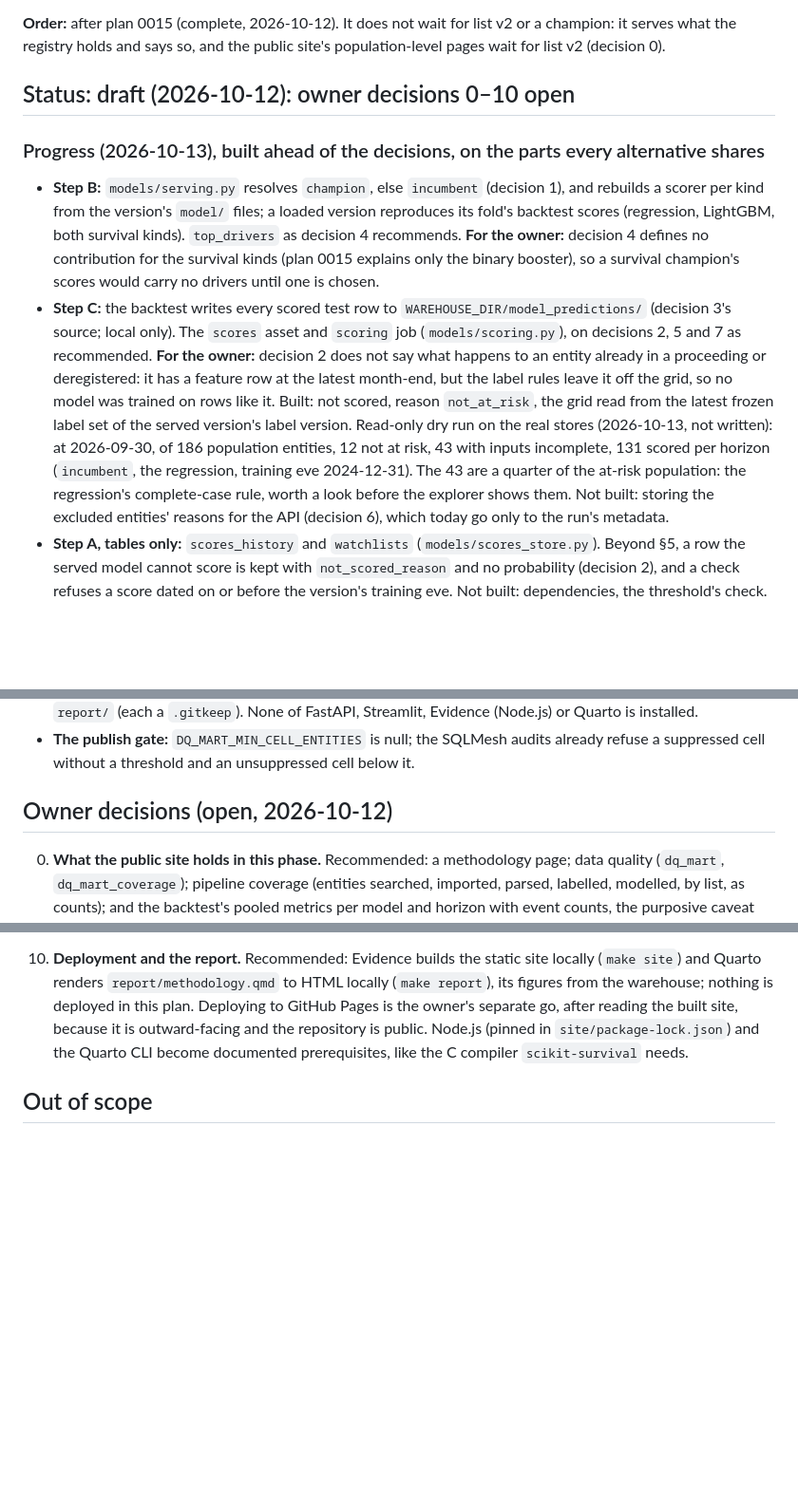
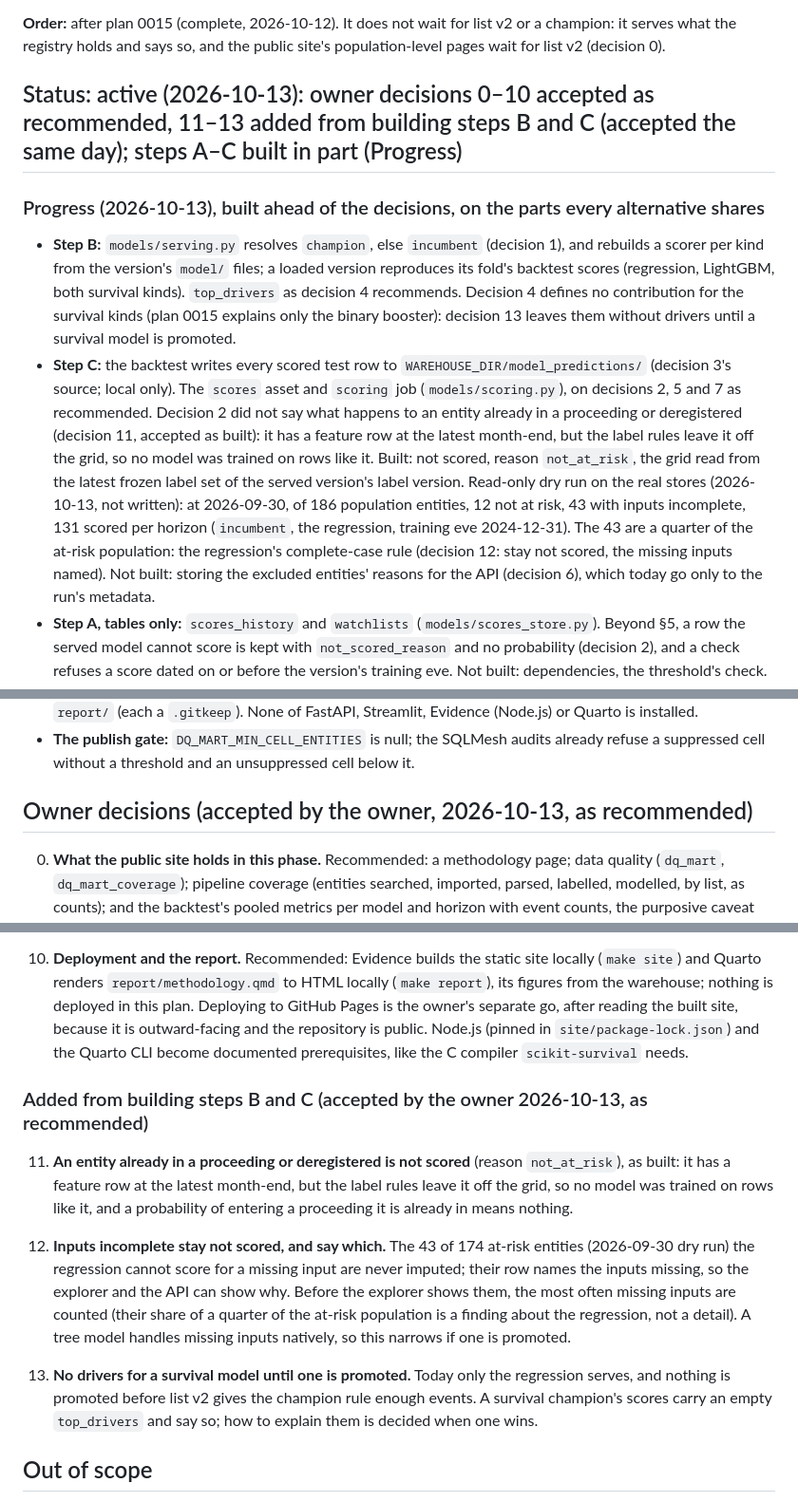
Before and after one commit to odrive881/Polish-Corporate-Distress-Radar, a Markdown page: docs/plans/0016-phase-9-serving-presentation.md, 3 parts joined by grey strips. Shown at 95% size. GitHub-like rendering; blank space fills up the shorter version.

Commit message:
Plan 0016: owner decisions 0–10 accepted as recommended, 11–13 added
Accepted by the owner (2026-10-13): the public site shows the machinery
only; the registered champion, else incumbent, serves as evaluated; only
the modelled population is scored; history out-of-time; exact drivers; a
hand-run scoring job; a read-only local API; version metadata on every
score; the local explorer; a suppression threshold of 10; nothing deployed
without the owner's separate go. Added from building steps B and C: an
entity already in a proceeding is not scored; inputs incomplete stay not
scored with the missing inputs named; no drivers for a survival model until
one is promoted.

Co-Authored-By: Claude Opus 5.5 <noreply@anthropic.com>

```diff
--- a/docs/plans/0016-phase-9-serving-presentation.md
+++ b/docs/plans/0016-phase-9-serving-presentation.md
@@ -16,24 +16,24 @@
 **Order:** after plan 0015 (complete, 2026-10-12). It does not wait for list v2 or a champion: it serves what the
 registry holds and says so, and the public site's population-level pages wait for list v2 (decision 0).
 
-## Status: draft (2026-10-12): owner decisions 0–10 open
+## Status: active (2026-10-13): owner decisions 0–10 accepted as recommended, 11–13 added from building steps B and C (accepted the same day); steps A–C built in part (Progress)
 
 ### Progress (2026-10-13), built ahead of the decisions, on the parts every alternative shares
 
 - **Step B:** `models/serving.py` resolves `champion`, else `incumbent` (decision 1), and rebuilds a scorer per
   kind from the version's `model/` files; a loaded version reproduces its fold's backtest scores (regression,
-  LightGBM, both survival kinds). `top_drivers` as decision 4 recommends. **For the owner:** decision 4 defines
-  no contribution for the survival kinds (plan 0015 explains only the binary booster), so a survival champion's
-  scores would carry no drivers until one is chosen.
+  LightGBM, both survival kinds). `top_drivers` as decision 4 recommends. Decision 4 defines no contribution
+  for the survival kinds (plan 0015 explains only the binary booster): decision 13 leaves them without drivers
+  until a survival model is promoted.
 - **Step C:** the backtest writes every scored test row to `WAREHOUSE_DIR/model_predictions/` (decision 3's
   source; local only). The `scores` asset and `scoring` job (`models/scoring.py`), on decisions 2, 5 and 7 as
-  recommended. **For the owner:** decision 2 does not say what happens to an entity already in a proceeding or
-  deregistered: it has a feature row at the latest month-end, but the label rules leave it off the grid, so no
+  recommended. Decision 2 did not say what happens to an entity already in a proceeding or deregistered
+  (decision 11, accepted as built): it has a feature row at the latest month-end, but the label rules leave it off the grid, so no
   model was trained on rows like it. Built: not scored, reason `not_at_risk`, the grid read from the latest
   frozen label set of the served version's label version. Read-only dry run on the real stores (2026-10-13, not
   written): at 2026-09-30, of 186 population entities, 12 not at risk, 43 with inputs incomplete, 131 scored
   per horizon (`incumbent`, the regression, training eve 2024-12-31). The 43 are a quarter of the at-risk
-  population: the regression's complete-case rule, worth a look before the explorer shows them. Not built:
+  population: the regression's complete-case rule (decision 12: stay not scored, the missing inputs named). Not built:
   storing the excluded entities' reasons for the API (decision 6), which today go only to the run's metadata.
 - **Step A, tables only:** `scores_history` and `watchlists` (`models/scores_store.py`). Beyond §5, a row the
   served model cannot score is kept with `not_scored_reason` and no probability (decision 2), and a check refuses
@@ -73,7 +73,7 @@ The same as Phase 8's, now in front of readers. The models rest on 18 events acr
 - **The publish gate:** `DQ_MART_MIN_CELL_ENTITIES` is null; the SQLMesh audits already refuse a suppressed cell
   without a threshold and an unsuppressed cell below it.
 
-## Owner decisions (open, 2026-10-12)
+## Owner decisions (accepted by the owner, 2026-10-13, as recommended)
 
 0. **What the public site holds in this phase.** Recommended: a methodology page; data quality (`dq_mart`,
    `dq_mart_coverage`); pipeline coverage (entities searched, imported, parsed, labelled, modelled, by list, as
@@ -143,6 +143,22 @@ The same as Phase 8's, now in front of readers. The models rest on 18 events acr
     deployed in this plan. Deploying to GitHub Pages is the owner's separate go, after reading the built site,
     because it is outward-facing and the repository is public. Node.js (pinned in `site/package-lock.json`) and
     the Quarto CLI become documented prerequisites, like the C compiler `scikit-survival` needs.
+
+### Added from building steps B and C (accepted by the owner 2026-10-13, as recommended)
+
+11. **An entity already in a proceeding or deregistered is not scored** (reason `not_at_risk`), as built: it
+    has a feature row at the latest month-end, but the label rules leave it off the grid, so no model was
+    trained on rows like it, and a probability of entering a proceeding it is already in means nothing.
+
+12. **Inputs incomplete stay not scored, and say which.** The 43 of 174 at-risk entities (2026-09-30 dry run)
+    the regression cannot score for a missing input are never imputed; their row names the inputs missing, so
+    the explorer and the API can show why. Before the explorer shows them, the most often missing inputs are
+    counted (their share of a quarter of the at-risk population is a finding about the regression, not a
+    detail). A tree model handles missing inputs natively, so this narrows if one is promoted.
+
+13. **No drivers for a survival model until one is promoted.** Today only the regression serves, and nothing is
+    promoted before list v2 gives the champion rule enough events. A survival champion's scores carry an empty
+    `top_drivers` and say so; how to explain them is decided when one wins.
 
 ## Out of scope
 
```
Also changed, not shown: other parts of docs/plans/0016-phase-9-serving-presentation.md (+1 -1 lines).
